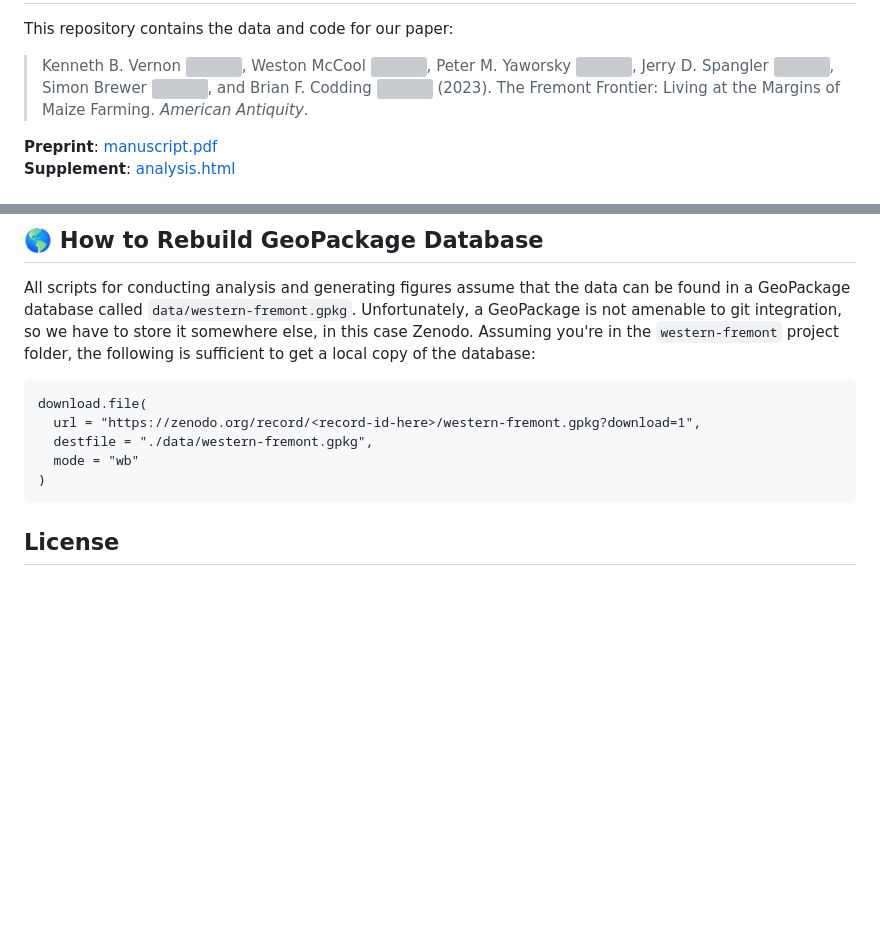
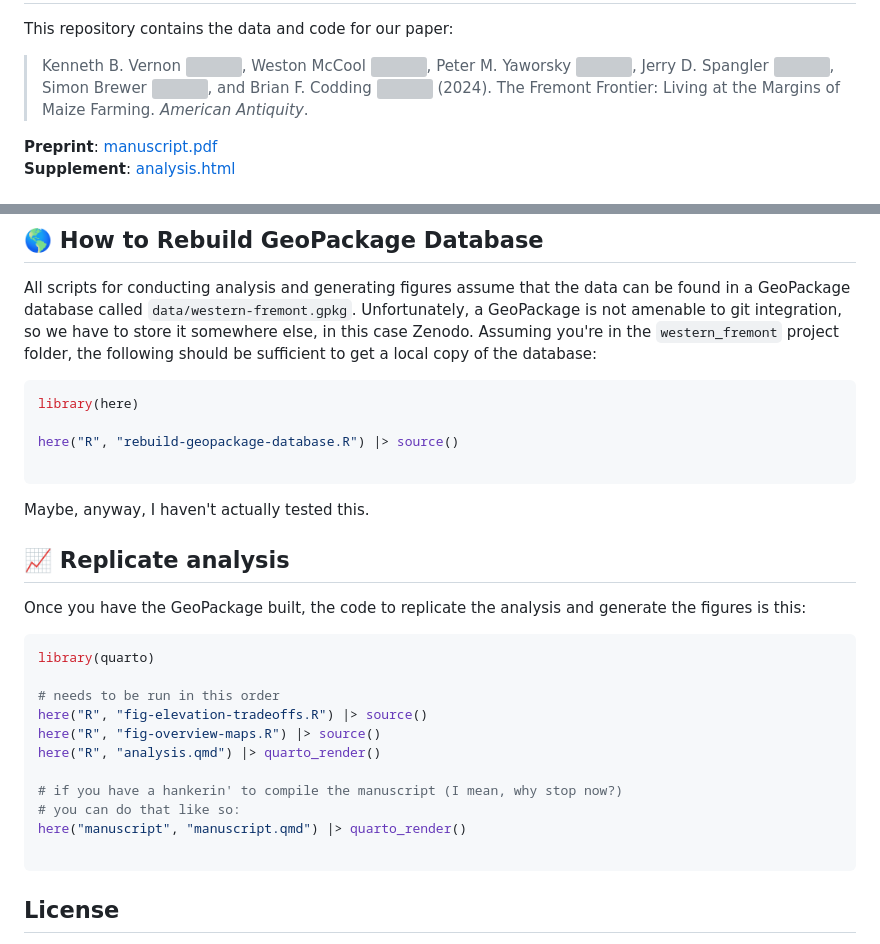
Before and after one commit to kbvernon/western_fremont, a Markdown page: README.md, 2 parts joined by grey strips. Rendered like a GitHub page; blank space fills up the shorter version; grey boxes are pictures that could not be loaded.

Commit message:
explain how to replicate analysis

````diff
--- a/README.md
+++ b/README.md
@@ -19,7 +19,7 @@ This repository contains the data and code for our paper:
 > [![](https://orcid.org/sites/default/files/images/orcid_16x16.png)](https://orcid.org/0000-0002-6810-1911),
 > and Brian F. Codding
 > [![](https://orcid.org/sites/default/files/images/orcid_16x16.png)](https://orcid.org/0000-0001-7977-8568)
-> (2023). The Fremont Frontier: Living at the Margins of Maize Farming.
+> (2024). The Fremont Frontier: Living at the Margins of Maize Farming.
 > *American Antiquity*.
 
 **Preprint**: [manuscript.pdf](/manuscript/manuscript.pdf)
@@ -52,15 +52,35 @@ All scripts for conducting analysis and generating figures assume that
 the data can be found in a GeoPackage database called
 `data/western-fremont.gpkg`. Unfortunately, a GeoPackage is not amenable
 to git integration, so we have to store it somewhere else, in this case
-Zenodo. Assuming you're in the `western-fremont` project folder, the following
-is sufficient to get a local copy of the database:
+Zenodo. Assuming you're in the `western_fremont` project folder, the following
+should be sufficient to get a local copy of the database:
+
+```r
+library(here)
+
+here("R", "rebuild-geopackage-database.R") |> source()
 
 ```
-download.file(
-  url = "https://zenodo.org/record/<record-id-here>/western-fremont.gpkg?download=1",
-  destfile = "./data/western-fremont.gpkg",
-  mode = "wb"
-)
+
+Maybe, anyway, I haven't actually tested this.
+
+## 📈 Replicate analysis
+
+Once you have the GeoPackage built, the code to replicate the analysis and
+generate the figures is this:
+
+```r
+library(quarto)
+
+# needs to be run in this order
+here("R", "fig-elevation-tradeoffs.R") |> source()
+here("R", "fig-overview-maps.R") |> source()
+here("R", "analysis.qmd") |> quarto_render()
+
+# if you have a hankerin' to compile the manuscript (I mean, why stop now?)
+# you can do that like so:
+here("manuscript", "manuscript.qmd") |> quarto_render()
+
 ```
 
 ## License
````
